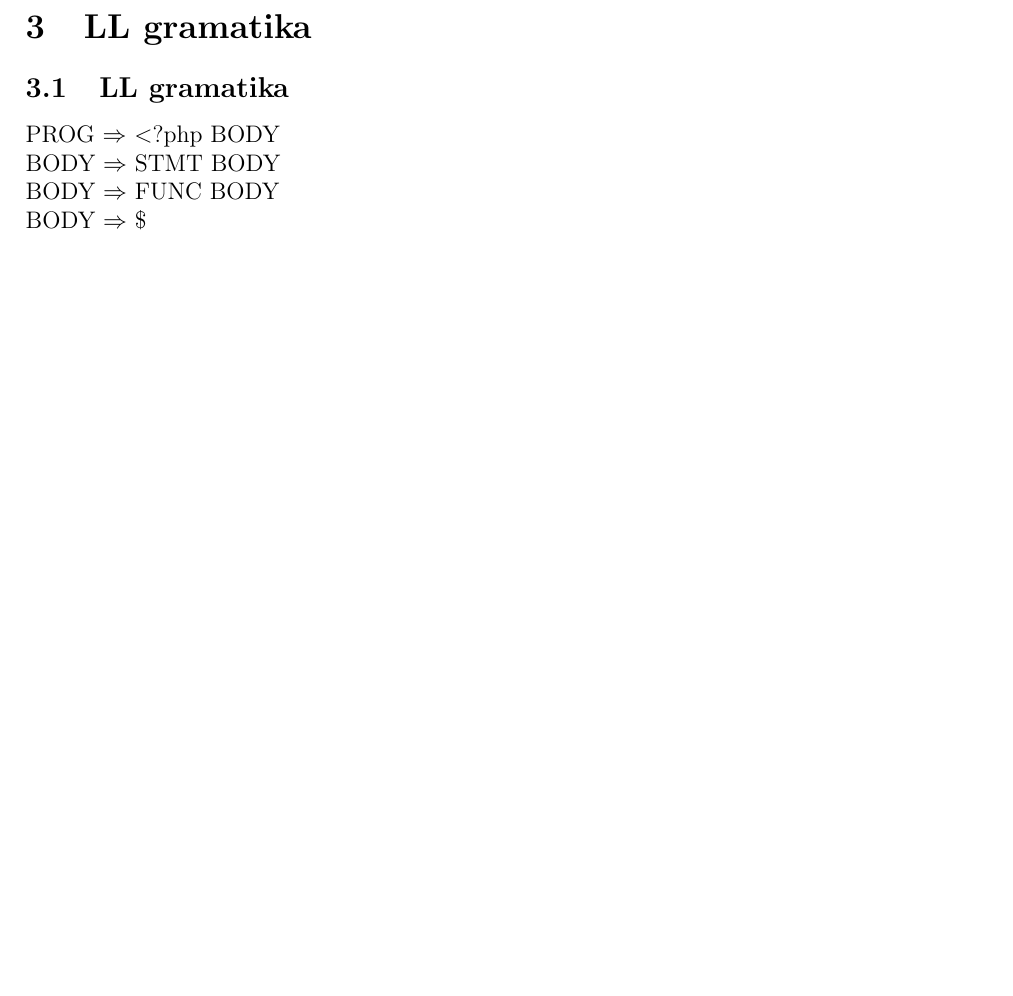
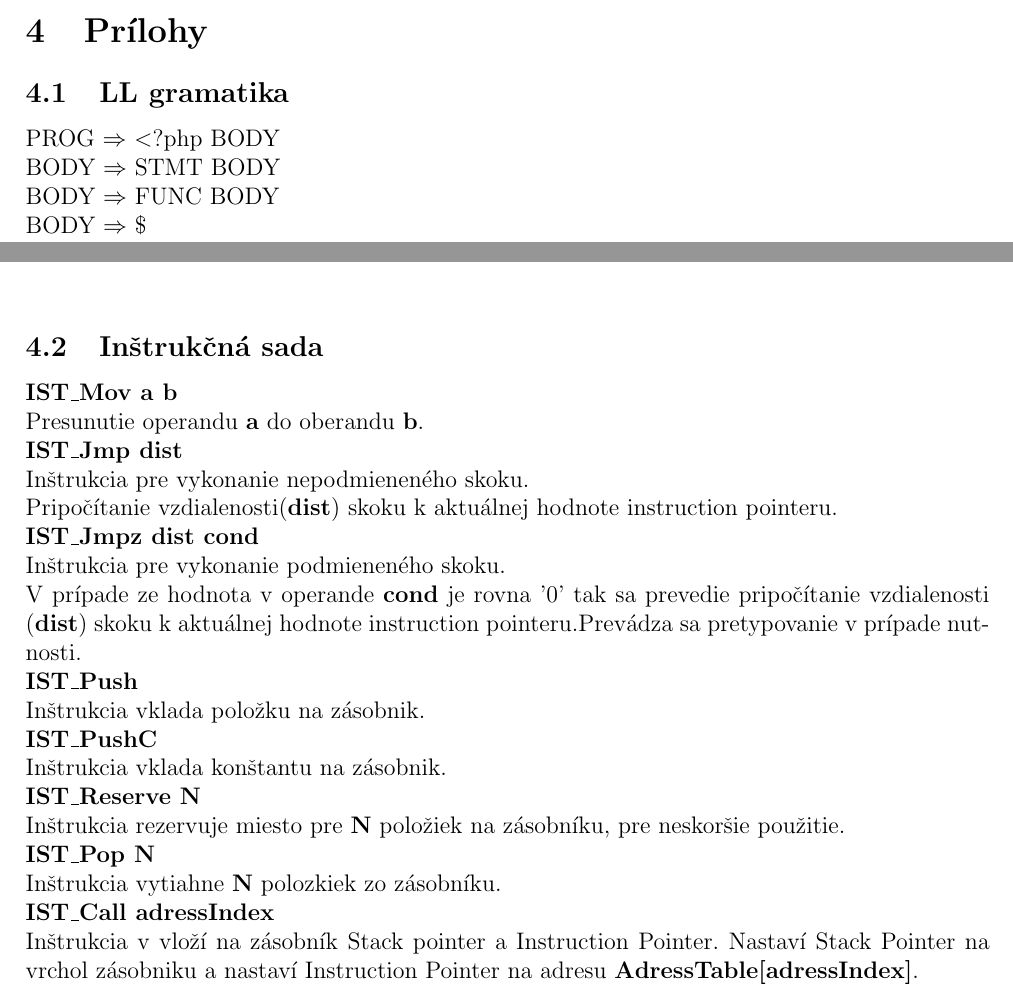
Before and after one commit to metthal/IFJ-Projekt, a LaTeX document (doc/documentation.tex): part of page 5 of 9 before the commit and two parts of pages 8 and 9 of 9 after it, the two joined at a grey line, cut at the place of the change, the shorter picture padded with empty space. Compiled offline with pdfLaTeX.

Commit message:
Added instruction set, merge with metthal

```diff
--- a/doc/documentation.tex
+++ b/doc/documentation.tex
@@ -16,6 +16,8 @@
 \usepackage[dvipdf]{graphicx}
 % velikost stranky
 \usepackage[top=3.5cm, left=2.5cm, text={17cm, 24cm}, ignorefoot]{geometry}
+
+\setcounter{secnumdepth}{4}
 
 \begin{document}
 
@@ -150,17 +152,7 @@ syntaktickej analýze v podobe tokenu.
 Tento automat najlepšie ilustruje príloha č.1 , kde je nakreslený model
 automatu lexikálnej analýzy.
 \newpage
-%%%%%%%%%%%%%%%%%%%%%%%%%%%%%%%%%%%%%%%%%%%%%%%%%%%%%%%%%%%%%%%%%%%%%%%%%%%%%%%
-
-% sablona
-%%%%%%%%%%%%%%%%%%%%%%%%%%%%%%%%%%%%%%%%%%%%%%%%%%%%%%%%%%%%%%%%%%%%%%%%%%%%%%
-\section{LL gramatika} \label{LL gramatika}
-%%%%%%%%%%%%%%%%%%%%%%%%%%%%%%%%%%%%%%%%%%%%%%%%%%%%%%%%%%%%%%%%%%%%%%%%%%%%%%
+%=============================================================================
+\subsection{Interpret}
 
 %=============================================================================
-\subsection{LL gramatika}
-PROG $\Rightarrow$ $\textless$?php BODY\\
-BODY $\Rightarrow$ STMT BODY\\
-BODY $\Rightarrow$ FUNC BODY\\
-BODY $\Rightarrow$ \$\\
-FUNC $\Rightarrow$ function id ( PARAM\_LIST ) \{ STMT\_LIST \}\\
@@ -288,10 +298,15 @@ Zmena veľkosti tabuľky sa deje pri záťaži 0,75. Zahodí sa staré pole inde
  alokuje sa dvojnásobne väčšie. Následne sa postupne vkladajú všetky odkazy na
  záznamy z vektora do tabuľky, príp. sa vložia ako odkaz cez existujúci záznam.
 
-%%%%%%%%%%%%%%%%%%%%%%%%%%%%%%%%%%%%%%%%%%%%%%%%%%%%%%%%%%%%%%%%%%%%%%%%%%%%%%%
-\section{Interpret}
-%%%%%%%%%%%%%%%%%%%%%%%%%%%%%%%%%%%%%%%%%%%%%%%%%%%%%%%%%%%%%%%%%%%%%%%%%%%%%%%
+% sablona
+%%%%%%%%%%%%%%%%%%%%%%%%%%%%%%%%%%%%%%%%%%%%%%%%%%%%%%%%%%%%%%%%%%%%%%%%%%%%%%
+\section{Prílohy} \label{Prilohy}
+%%%%%%%%%%%%%%%%%%%%%%%%%%%%%%%%%%%%%%%%%%%%%%%%%%%%%%%%%%%%%%%%%%%%%%%%%%%%%%
 
 %=============================================================================
-\subsection{Vstupy}
-TODO
+\subsection{LL gramatika}
+PROG $\Rightarrow$ $\textless$?php BODY\\
+BODY $\Rightarrow$ STMT BODY\\
+BODY $\Rightarrow$ FUNC BODY\\
+BODY $\Rightarrow$ \$\\
+FUNC $\Rightarrow$ function id ( PARAM\_LIST ) \{ STMT\_LIST \}\\
@@ -298,5 +358,29 @@ TODO
+EXPR $\Rightarrow$ var \\
 
 %=============================================================================
-\subsection{Vnútorné štruktúry}
-TODO
+\subsection{Inštrukčná sada}
 
+\textbf{IST\_Mov a b}\\
+Presunutie operandu \textbf{a} do oberandu \textbf{b}. \\
+\textbf{IST\_Jmp dist}\\
+Inštrukcia pre vykonanie nepodmieneného skoku.\\
+Pripočítanie vzdialenosti(\textbf{dist}) skoku k aktuálnej hodnote instruction
+pointeru.\\
+\textbf{IST\_Jmpz dist cond}\\
+Inštrukcia pre vykonanie podmieneného skoku.\\
+V prípade ze hodnota v operande \textbf{cond} je rovna '0' tak sa prevedie
+pripočítanie vzdialenosti (\textbf{dist}) skoku k aktuálnej hodnote instruction
+pointeru.Prevádza sa pretypovanie v prípade nutnosti.\\
+\textbf{IST\_Push}\\
+Inštrukcia vklada položku na zásobnik.\\
+\textbf{IST\_PushC}\\
+Inštrukcia vklada konštantu na zásobnik.\\
+\textbf{IST\_Reserve N}\\
+Inštrukcia rezervuje miesto pre \textbf{N} položiek na zásobníku, pre neskoršie
+ použitie.\\
+\textbf{IST\_Pop N}\\
+Inštrukcia vytiahne \textbf{N} polozkiek zo zásobníku.\\
+\textbf{IST\_Call adressIndex}\\
+Inštrukcia v vloží na zásobník Stack pointer a Instruction Pointer. Nastaví
+Stack Pointer na vrchol zásobniku a nastaví Instruction Pointer na adresu
+\textbf{AdressTable[adressIndex]}.\\
@@ -366,3 +387,4 @@ TODO
 
 % koniec dokumentace
 \end{document}
+%%%%%%%%%%%%%%%%%%%%%%%%%%%%%%%%%%%%%%%%%%%%%%%%%%%%%%%%%%%%%%%%%%%%%%%%%%%%%%%
```
Also changed, not shown: doc/documentation.tex (220 more changed lines).
